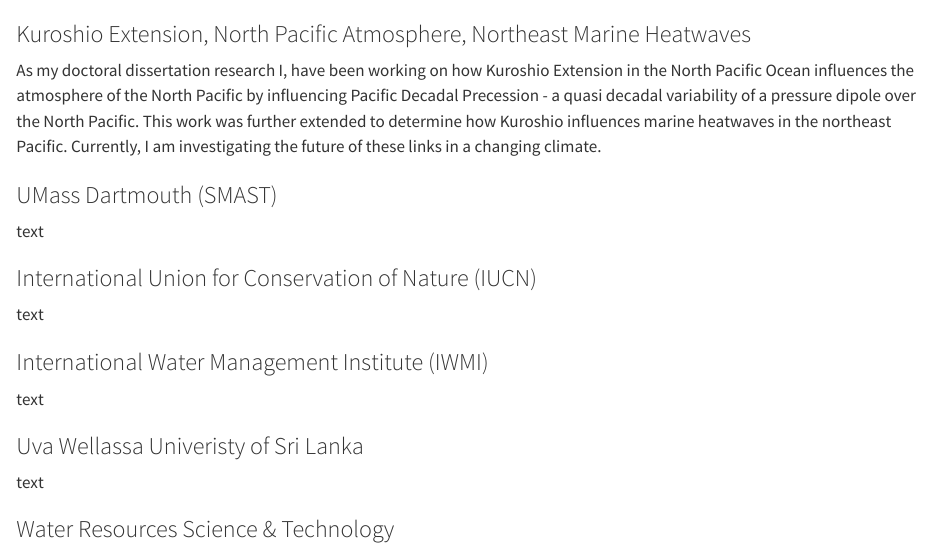
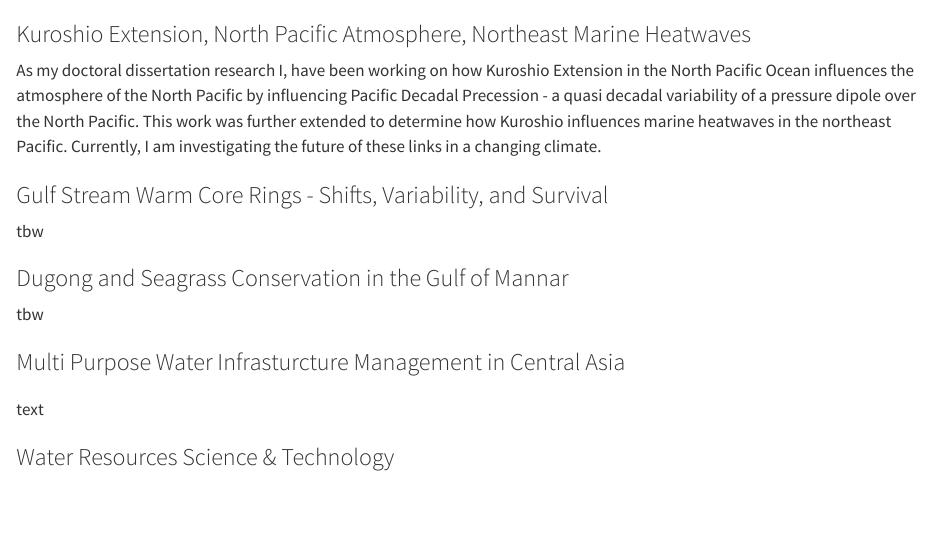
Before and after one commit to nishsilva/nishsilva, a Quarto document (experience.qmd): the page in a window 1100 px wide, from its top. Rendered offline with R 4.5, knitr and Pandoc in place of Quarto, with nearby package versions.

Commit message:
experience 08/11

```diff
--- a/experience.qmd
+++ b/experience.qmd
@@ -2,19 +2,17 @@
 
 As my doctoral dissertation research I, have been working on how Kuroshio Extension in the North Pacific Ocean influences the atmosphere of the North Pacific by influencing Pacific Decadal Precession - a quasi decadal variability of a pressure dipole over the North Pacific. This work was further extended to determine how Kuroshio influences marine heatwaves in the northeast Pacific. Currently, I am investigating the future of these links in a changing climate.
 
-### UMass Dartmouth (SMAST)
+### Gulf Stream Warm Core Rings - Shifts, Variability, and Survival
 
-text
+tbw
 
-### International Union for Conservation of Nature (IUCN)
+### Dugong and Seagrass Conservation in the Gulf of Mannar
 
-text
+tbw
 
-### International Water Management Institute (IWMI)
+### Multi Purpose Water Infrasturcture Management in Central Asia
 
-text
-
-### Uva Wellassa Univeristy of Sri Lanka
+###
 
 text
 
```
Also changed, not shown: docs/search.json, 1 other file.
